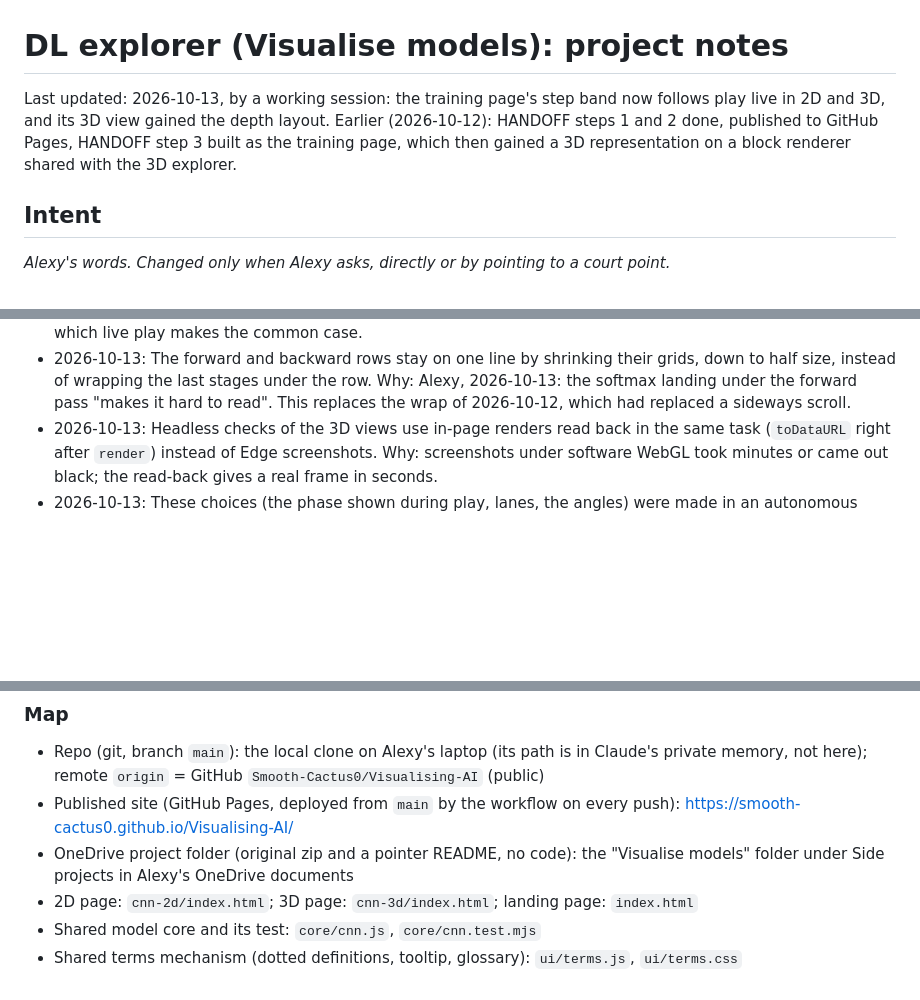
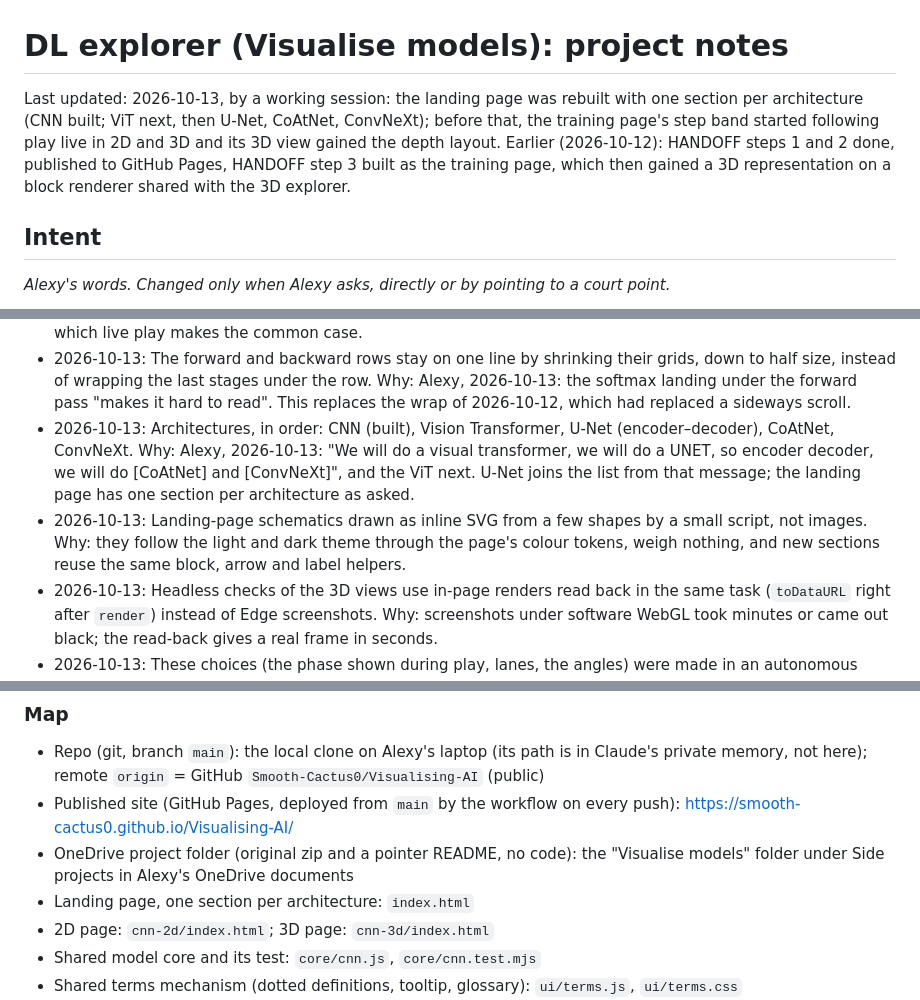
Before and after one commit to Smooth-Cactus0/Visualising-AI, a Markdown page: project_notes.md, 3 parts joined by grey strips. Drawn GitHub-style; blank space fills up the shorter version.

Commit message:
docs: record the landing page and the architecture order
Co-Authored-By: Claude Opus 5.5 <noreply@anthropic.com>

```diff
--- a/project_notes.md
+++ b/project_notes.md
@@ -1,5 +1,5 @@
 # DL explorer (Visualise models): project notes
-Last updated: 2026-10-13, by a working session: the training page's step band now follows play live in 2D and 3D, and its 3D view gained the depth layout. Earlier (2026-10-12): HANDOFF steps 1 and 2 done, published to GitHub Pages, HANDOFF step 3 built as the training page, which then gained a 3D representation on a block renderer shared with the 3D explorer.
+Last updated: 2026-10-13, by a working session: the landing page was rebuilt with one section per architecture (CNN built; ViT next, then U-Net, CoAtNet, ConvNeXt); before that, the training page's step band started following play live in 2D and 3D and its 3D view gained the depth layout. Earlier (2026-10-12): HANDOFF steps 1 and 2 done, published to GitHub Pages, HANDOFF step 3 built as the training page, which then gained a 3D representation on a block renderer shared with the 3D explorer.
 
 ## Intent
 _Alexy's words. Changed only when Alexy asks, directly or by pointing to a court point._
@@ -65,6 +67,8 @@ Interactive web pages, with no build step, that show what the boxes in a deep-le
 - 2026-10-13: The depth layout came to the training 3D view with rows as lanes side by side, not stacked. Why: Alexy asked for the depth layout there too; stacked rows would hide each other from the high camera the depth layout needs (the reason it was left out on 2026-10-12).
 - 2026-10-13: Camera presets frame a complete step's layout rather than the rows present. Why: switching to 3D before the backward pass fitted the camera to two rows and cut off the gradient rows when they appeared, which live play makes the common case.
 - 2026-10-13: The forward and backward rows stay on one line by shrinking their grids, down to half size, instead of wrapping the last stages under the row. Why: Alexy, 2026-10-13: the softmax landing under the forward pass "makes it hard to read". This replaces the wrap of 2026-10-12, which had replaced a sideways scroll.
+- 2026-10-13: Architectures, in order: CNN (built), Vision Transformer, U-Net (encoder–decoder), CoAtNet, ConvNeXt. Why: Alexy, 2026-10-13: "We will do a visual transformer, we will do a UNET, so encoder decoder, we will do [CoAtNet] and [ConvNeXt]", and the ViT next. U-Net joins the list from that message; the landing page has one section per architecture as asked.
+- 2026-10-13: Landing-page schematics drawn as inline SVG from a few shapes by a small script, not images. Why: they follow the light and dark theme through the page's colour tokens, weigh nothing, and new sections reuse the same block, arrow and label helpers.
 - 2026-10-13: Headless checks of the 3D views use in-page renders read back in the same task (`toDataURL` right after `render`) instead of Edge screenshots. Why: screenshots under software WebGL took minutes or came out black; the read-back gives a real frame in seconds.
 - 2026-10-13: These choices (the phase shown during play, lanes, the angles) were made in an autonomous session without a brainstorm. Why: Alexy was not available to answer; they are recorded in the spec for review.
 - Carried over from the artifact sessions (HANDOFF.md, "Decisions already taken"): the 3D second view is stages along depth with connections, not volumetric 3D convolution; head wiring links only direct neighbours (an average to its own pool-2 map, a class to the 8 averages); no shape/parameter table, the proportional ledger replaced it; padding is not drawn as cubes in 3D, the layer-1 window overhangs the input instead; layer-1 kernels are Sobel-x, Sobel-y, Laplacian and diagonal, layer 2 and the FC are random with reroll buttons.
@@ -73,7 +77,8 @@ Interactive web pages, with no build step, that show what the boxes in a deep-le
 - Repo (git, branch `main`): the local clone on Alexy's laptop (its path is in Claude's private memory, not here); remote `origin` = GitHub `Smooth-Cactus0/Visualising-AI` (public)
 - Published site (GitHub Pages, deployed from `main` by the workflow on every push): https://smooth-cactus0.github.io/Visualising-AI/
 - OneDrive project folder (original zip and a pointer README, no code): the "Visualise models" folder under Side projects in Alexy's OneDrive documents
-- 2D page: `cnn-2d/index.html`; 3D page: `cnn-3d/index.html`; landing page: `index.html`
+- Landing page, one section per architecture: `index.html`
+- 2D page: `cnn-2d/index.html`; 3D page: `cnn-3d/index.html`
 - Shared model core and its test: `core/cnn.js`, `core/cnn.test.mjs`
 - Shared terms mechanism (dotted definitions, tooltip, glossary): `ui/terms.js`, `ui/terms.css`
 - Training page: `cnn-train/index.html`; training maths and test: `core/train.js`, `core/train.test.mjs`; digit reader and test: `core/data.js`, `core/data.test.mjs`
```
Also changed, not shown: other parts of project_notes.md (+3 -1 lines), CLAUDE.md (+3 -2 lines).
